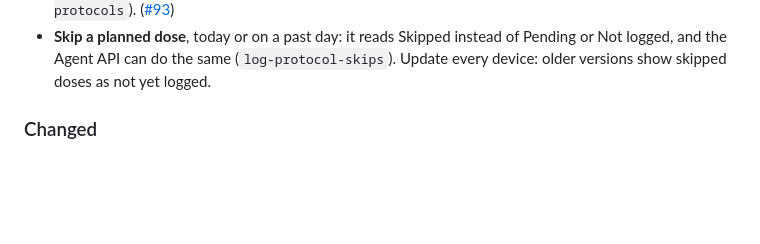
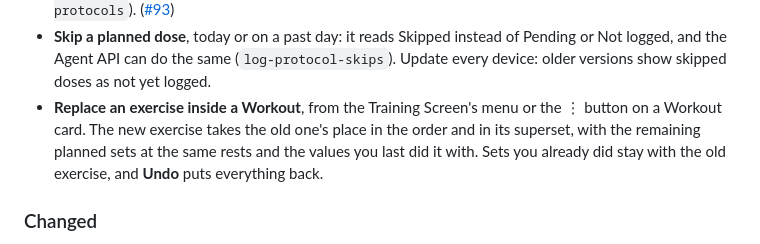
Before and after one commit to perennia-fit/perennia, a Markdown page: CHANGELOG.md, the part around the change. GitHub-like rendering; blank space fills up the shorter version.

```diff
--- a/CHANGELOG.md
+++ b/CHANGELOG.md
@@ -34,6 +34,11 @@ the project is pre-1.0, the API is not yet stable and minor versions may break i
   Pending or Not logged, and the Agent API can do the same
   (`log-protocol-skips`). Update every device: older versions show skipped
   doses as not yet logged.
+- **Replace an exercise inside a Workout**, from the Training Screen's menu or
+  the ⋮ button on a Workout card. The new exercise takes the old one's place in
+  the order and in its superset, with the remaining planned sets at the same
+  rests and the values you last did it with. Sets you already did stay with
+  the old exercise, and **Undo** puts everything back.
 
 ### Changed
 
```
Also changed, not shown: docs/designs/SITEMAP.md (+1 -1 lines), docs/designs/plan-guided-logging.md (+1 -1 lines).
